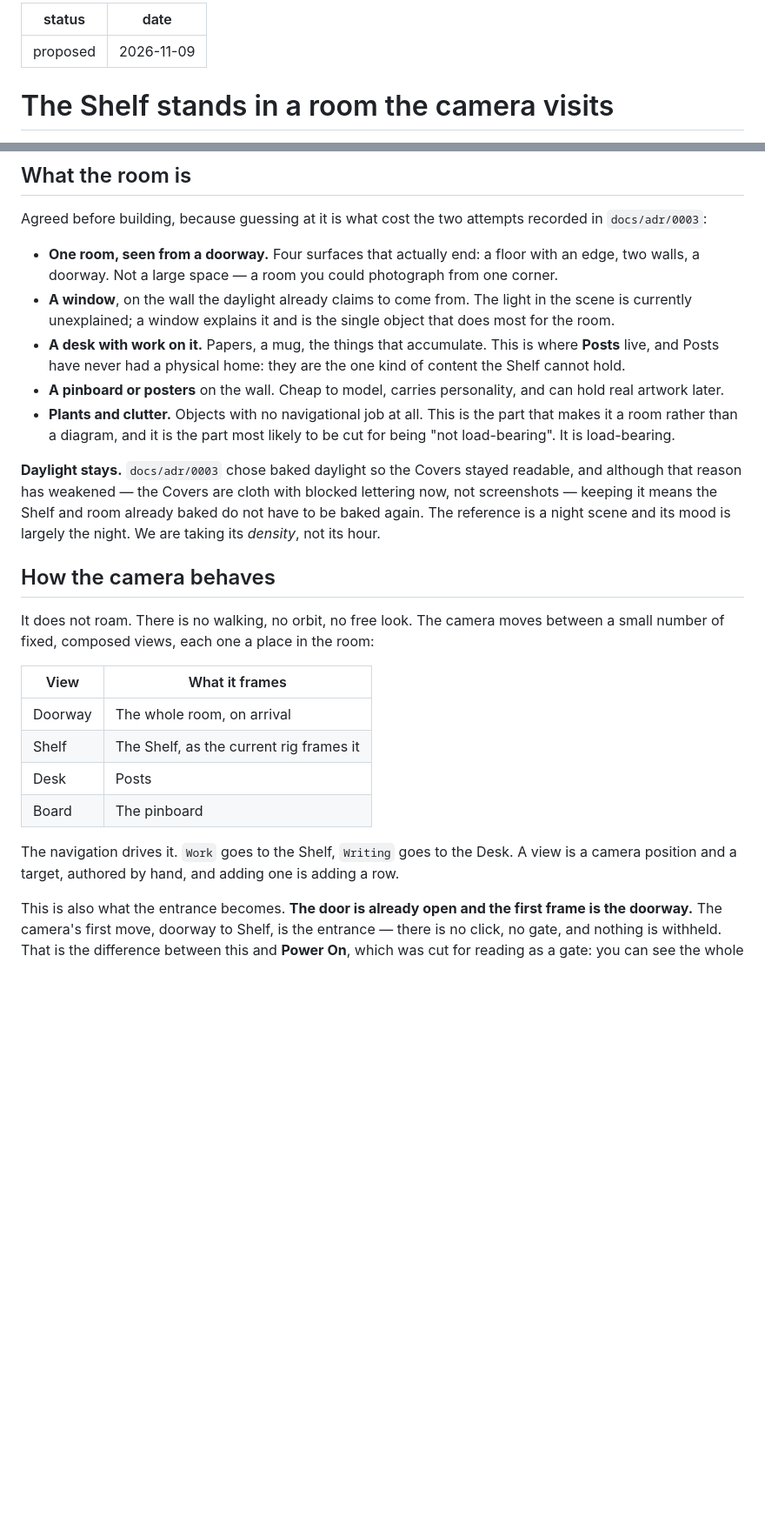
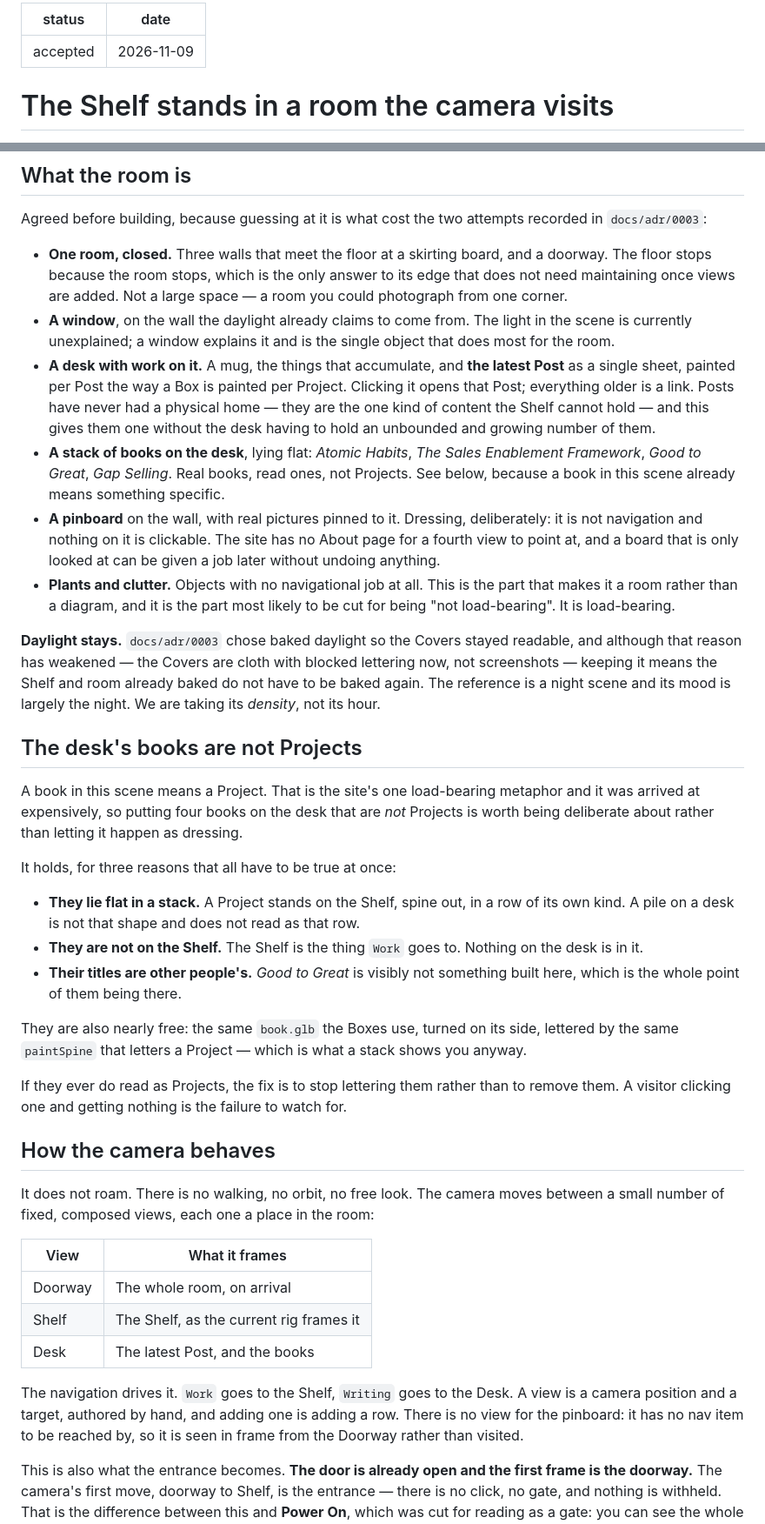
Before and after one commit to Greenhough/greenhough.github.io, a Markdown page: docs/adr/0004-the-shelf-stands-in-a-room-the-camera-visits.md, 2 parts joined by grey strips. Shown at 87% size. Rendered like a GitHub page; blank space fills up the shorter version.

Commit message:
Accept ADR 0004 and settle what it left open
The room closes rather than fading: three walls meeting the floor at a
skirting board. The far-edge fade was a per-view trick waiting to happen,
so closing the room retires it.

The desk holds the latest Post as a single sheet, painted per Post the way
a Box is painted per Project, with everything older behind a link. Posts
have had no physical home at all until now.

The pinboard is dressing with real pictures on it, not a fourth view. The
site has no About page for one to point at, and a board that is only looked
at can be given a job later.

Adds a stack of read books to the desk, and a section arguing why books
that are not Projects can sit in a scene where a book means a Project.

Co-Authored-By: Claude Opus 5 <noreply@anthropic.com>

```diff
--- a/docs/adr/0004-the-shelf-stands-in-a-room-the-camera-visits.md
+++ b/docs/adr/0004-the-shelf-stands-in-a-room-the-camera-visits.md
@@ -1,5 +1,5 @@
 ---
-status: proposed
+status: accepted
 date: 2026-11-09
 ---
 
@@ -24,17 +24,25 @@ room.
 Agreed before building, because guessing at it is what cost the two attempts recorded
 in `docs/adr/0003`:
 
-- **One room, seen from a doorway.** Four surfaces that actually end: a floor with an
-  edge, two walls, a doorway. Not a large space — a room you could photograph from one
-  corner.
+- **One room, closed.** Three walls that meet the floor at a skirting board, and a
+  doorway. The floor stops because the room stops, which is the only answer to its edge
+  that does not need maintaining once views are added. Not a large space — a room you
+  could photograph from one corner.
 - **A window**, on the wall the daylight already claims to come from. The light in the
   scene is currently unexplained; a window explains it and is the single object that
   does most for the room.
-- **A desk with work on it.** Papers, a mug, the things that accumulate. This is where
-  **Posts** live, and Posts have never had a physical home: they are the one kind of
-  content the Shelf cannot hold.
-- **A pinboard or posters** on the wall. Cheap to model, carries personality, and can
-  hold real artwork later.
+- **A desk with work on it.** A mug, the things that accumulate, and **the latest Post**
+  as a single sheet, painted per Post the way a Box is painted per Project. Clicking it
+  opens that Post; everything older is a link. Posts have never had a physical home —
+  they are the one kind of content the Shelf cannot hold — and this gives them one
+  without the desk having to hold an unbounded and growing number of them.
+- **A stack of books on the desk**, lying flat: *Atomic Habits*, *The Sales Enablement
+  Framework*, *Good to Great*, *Gap Selling*. Real books, read ones, not Projects. See
+  below, because a book in this scene already means something specific.
+- **A pinboard** on the wall, with real pictures pinned to it. Dressing, deliberately:
+  it is not navigation and nothing on it is clickable. The site has no About page for a
+  fourth view to point at, and a board that is only looked at can be given a job later
+  without undoing anything.
 - **Plants and clutter.** Objects with no navigational job at all. This is the part that
   makes it a room rather than a diagram, and it is the part most likely to be cut for
   being "not load-bearing". It is load-bearing.
@@ -45,6 +53,27 @@ not screenshots — keeping it means the Shelf and room already baked do not hav
 baked again. The reference is a night scene and its mood is largely the night. We are
 taking its *density*, not its hour.
 
+## The desk's books are not Projects
+
+A book in this scene means a Project. That is the site's one load-bearing metaphor and it
+was arrived at expensively, so putting four books on the desk that are *not* Projects is
+worth being deliberate about rather than letting it happen as dressing.
+
+It holds, for three reasons that all have to be true at once:
+
+- **They lie flat in a stack.** A Project stands on the Shelf, spine out, in a row of its
+  own kind. A pile on a desk is not that shape and does not read as that row.
+- **They are not on the Shelf.** The Shelf is the thing `Work` goes to. Nothing on the
+  desk is in it.
+- **Their titles are other people's.** *Good to Great* is visibly not something built here,
+  which is the whole point of them being there.
+
+They are also nearly free: the same `book.glb` the Boxes use, turned on its side, lettered
+by the same `paintSpine` that letters a Project — which is what a stack shows you anyway.
+
+If they ever do read as Projects, the fix is to stop lettering them rather than to remove
+them. A visitor clicking one and getting nothing is the failure to watch for.
+
 ## How the camera behaves
 
 It does not roam. There is no walking, no orbit, no free look. The camera moves between
@@ -54,11 +83,12 @@ a small number of fixed, composed views, each one a place in the room:
 |---|---|
 | Doorway | The whole room, on arrival |
 | Shelf | The Shelf, as the current rig frames it |
-| Desk | Posts |
-| Board | The pinboard |
+| Desk | The latest Post, and the books |
 
 The navigation drives it. `Work` goes to the Shelf, `Writing` goes to the Desk. A view
 is a camera position and a target, authored by hand, and adding one is adding a row.
+There is no view for the pinboard: it has no nav item to be reached by, so it is seen
+in frame from the Doorway rather than visited.
 
 This is also what the entrance becomes. **The door is already open and the first frame is
 the doorway.** The camera's first move, doorway to Shelf, is the entrance — there is no
```
Also changed, not shown: other parts of docs/adr/0004-the-shelf-stands-in-a-room-the-camera-visits.md (+4 -13 lines).
